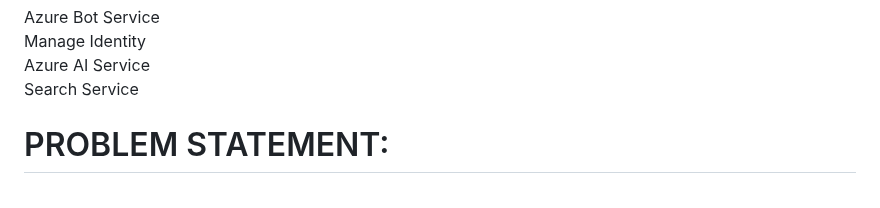
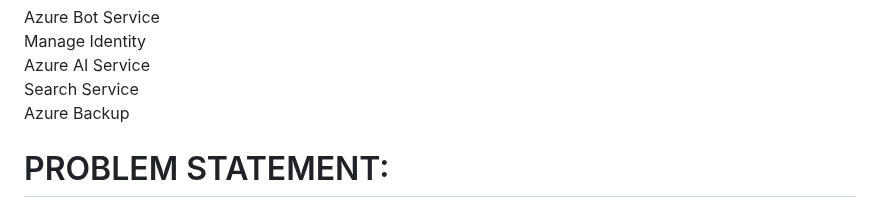
Before and after one commit to jbharathkumar/Hyderabad-Health-Center, a Markdown page: README.md, the part around the change. GitHub-like rendering.

```diff
--- a/README.md
+++ b/README.md
@@ -26,6 +26,7 @@ Azure Bot Service<br>
 Manage Identity<br>
 Azure AI Service<br>
 Search Service<br>
+Azure Backup<br>
 
 <h1>PROBLEM STATEMENT:</h1>
 "In today's fast-paced real estate market, potential homebuyers and sellers often face challenges in finding a platform that seamlessly connects them with the right opportunities. Existing real estate websites may lack user-friendly interfaces, comprehensive property information, or reliable tools for property valuation. Additionally, the overwhelming amount of data and choices can make the process confusing and time-consuming. Buyers struggle to find their ideal homes, and sellers face difficulties in showcasing their properties effectively. Both parties often grapple with uncertainties related to property values, market trends, and the overall real estate landscape. In this landscape, there is a clear need for a real estate website that addresses these pain points. An innovative platform that provides a user-friendly experience, offers comprehensive property details, utilizes advanced tools for valuation, and creates a transparent and efficient marketplace for buying and selling real estate. The challenge is to develop a real estate website that not only streamlines the property search and transaction process but also empowers users with the information and tools they need to make informed decisions in the dynamic and competitive real estate market."
```
